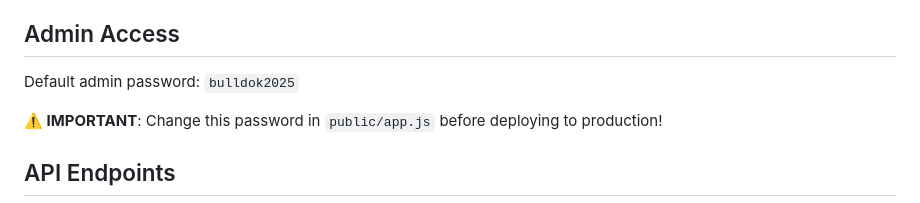
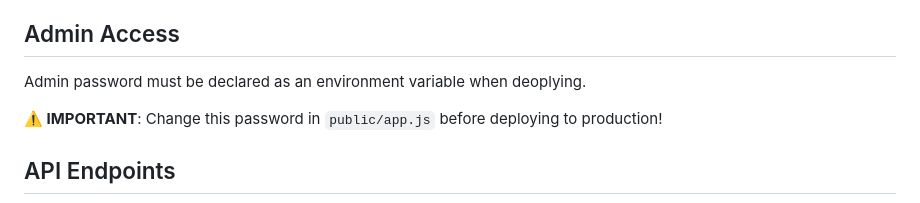
Before and after one commit to M4gnusMJ/Bulld-kTreningsregistrering, a Markdown page: README.md, the part around the change. Drawn GitHub-style.

```diff
--- a/README.md
+++ b/README.md
@@ -87,7 +87,7 @@ The application now uses a server-side JSON file database instead of localStorag
 
 ## Admin Access
 
-Default admin password: `bulldok2025`
+Admin password must be declared as an environment variable when deoplying.
 
 **⚠️ IMPORTANT**: Change this password in `public/app.js` before deploying to production!
 
```
